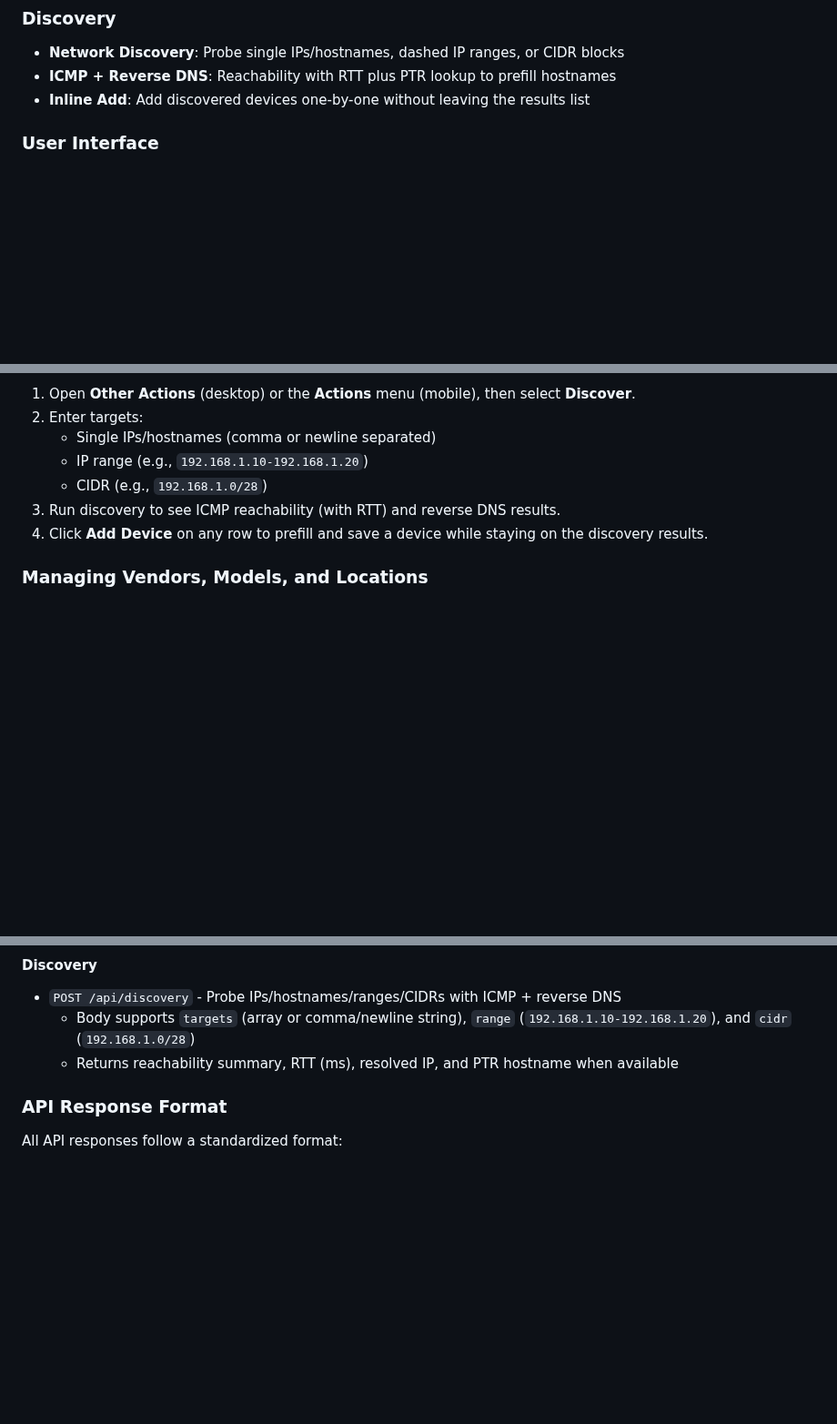
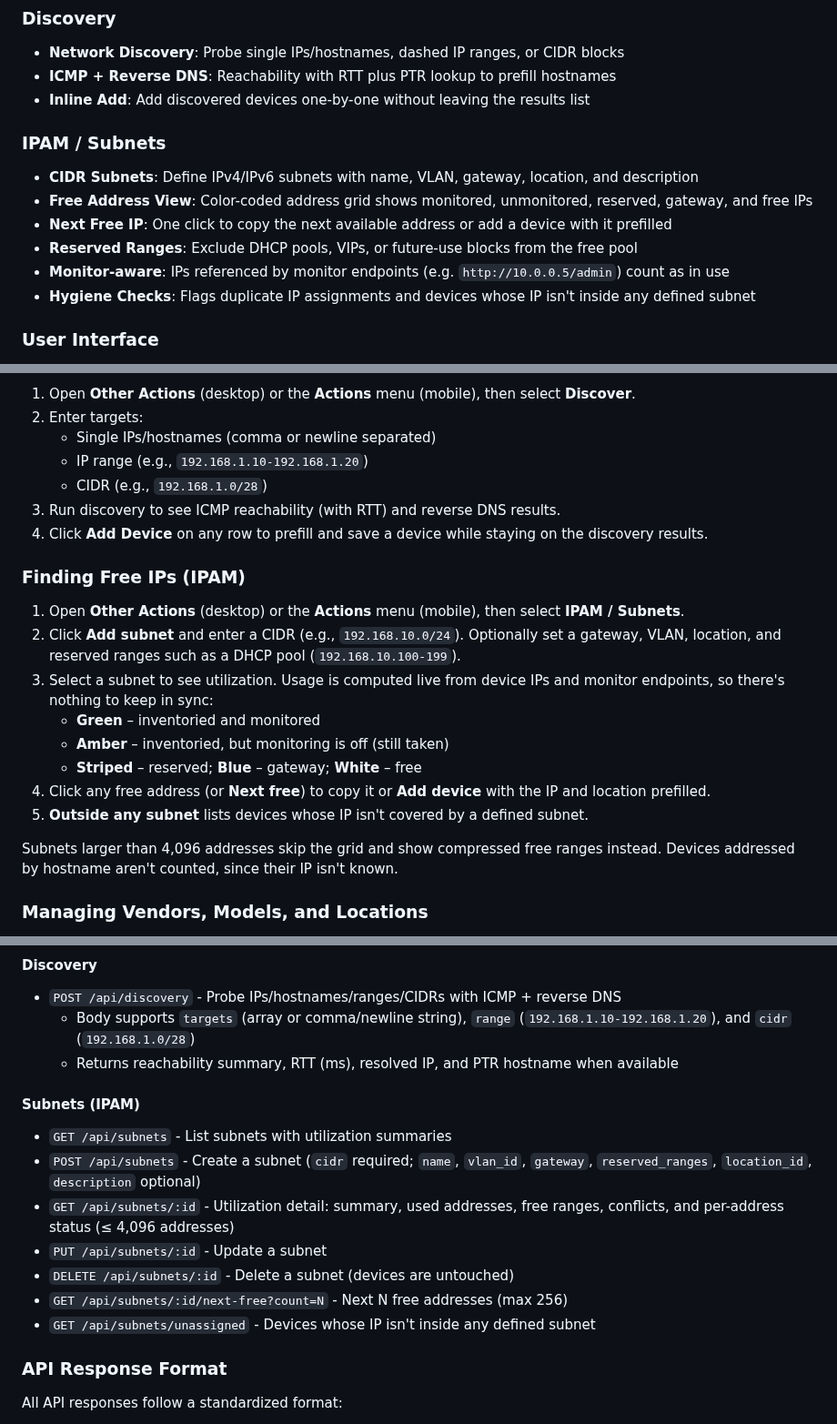
Before and after one commit to pyrodex/homelab-inventory, a Markdown page: README.md, 3 parts joined by grey strips. Shown at 91% size. Rendered like a GitHub page; blank space fills up the shorter version.

```diff
--- a/README.md
+++ b/README.md
@@ -28,6 +28,14 @@ A modern, web-based inventory management system for homelab infrastructure with
 - **Network Discovery**: Probe single IPs/hostnames, dashed IP ranges, or CIDR blocks
 - **ICMP + Reverse DNS**: Reachability with RTT plus PTR lookup to prefill hostnames
 - **Inline Add**: Add discovered devices one-by-one without leaving the results list
+
+### IPAM / Subnets
+- **CIDR Subnets**: Define IPv4/IPv6 subnets with name, VLAN, gateway, location, and description
+- **Free Address View**: Color-coded address grid shows monitored, unmonitored, reserved, gateway, and free IPs
+- **Next Free IP**: One click to copy the next available address or add a device with it prefilled
+- **Reserved Ranges**: Exclude DHCP pools, VIPs, or future-use blocks from the free pool
+- **Monitor-aware**: IPs referenced by monitor endpoints (e.g. `http://10.0.0.5/admin`) count as in use
+- **Hygiene Checks**: Flags duplicate IP assignments and devices whose IP isn't inside any defined subnet
 
 ### User Interface
 - **Modern React UI**: Responsive interface built with React and Tailwind CSS
@@ -341,6 +349,19 @@ scrape_configs:
 3. Run discovery to see ICMP reachability (with RTT) and reverse DNS results.
 4. Click **Add Device** on any row to prefill and save a device while staying on the discovery results.
 
+### Finding Free IPs (IPAM)
+
+1. Open **Other Actions** (desktop) or the **Actions** menu (mobile), then select **IPAM / Subnets**.
+2. Click **Add subnet** and enter a CIDR (e.g., `192.168.10.0/24`). Optionally set a gateway, VLAN, location, and reserved ranges such as a DHCP pool (`192.168.10.100-199`).
+3. Select a subnet to see utilization. Usage is computed live from device IPs and monitor endpoints, so there's nothing to keep in sync:
+   - **Green** – inventoried and monitored
+   - **Amber** – inventoried, but monitoring is off (still taken)
+   - **Striped** – reserved; **Blue** – gateway; **White** – free
+4. Click any free address (or **Next free**) to copy it or **Add device** with the IP and location prefilled.
+5. **Outside any subnet** lists devices whose IP isn't covered by a defined subnet.
+
+Subnets larger than 4,096 addresses skip the grid and show compressed free ranges instead. Devices addressed by hostname aren't counted, since their IP isn't known.
+
 ### Managing Vendors, Models, and Locations
 
 1. Click the **"Admin"** button in the header
@@ -497,6 +518,15 @@ All API endpoints are prefixed with `/api`
 - `POST /api/discovery` - Probe IPs/hostnames/ranges/CIDRs with ICMP + reverse DNS
   - Body supports `targets` (array or comma/newline string), `range` (`192.168.1.10-192.168.1.20`), and `cidr` (`192.168.1.0/28`)
   - Returns reachability summary, RTT (ms), resolved IP, and PTR hostname when available
+
+#### Subnets (IPAM)
+- `GET /api/subnets` - List subnets with utilization summaries
+- `POST /api/subnets` - Create a subnet (`cidr` required; `name`, `vlan_id`, `gateway`, `reserved_ranges`, `location_id`, `description` optional)
+- `GET /api/subnets/:id` - Utilization detail: summary, used addresses, free ranges, conflicts, and per-address status (≤ 4,096 addresses)
+- `PUT /api/subnets/:id` - Update a subnet
+- `DELETE /api/subnets/:id` - Delete a subnet (devices are untouched)
+- `GET /api/subnets/:id/next-free?count=N` - Next N free addresses (max 256)
+- `GET /api/subnets/unassigned` - Devices whose IP isn't inside any defined subnet
 
 ### API Response Format
 
```
Also changed, not shown: screenshots/dark/README.md (+5 -0 lines), screenshots/light/README.md (+4 -0 lines), screenshots/dark/ipam.png (added), screenshots/light/ipam.png (added), 15 other files.
